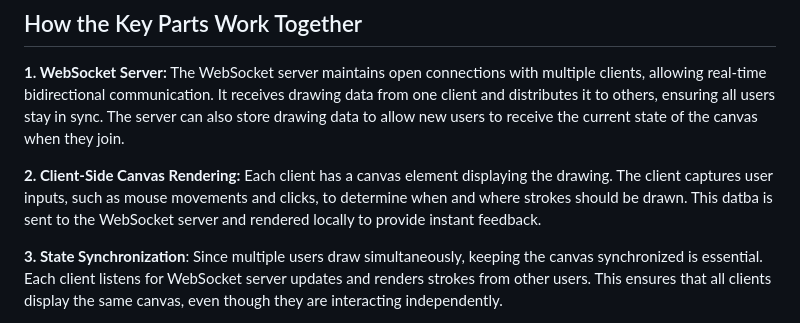
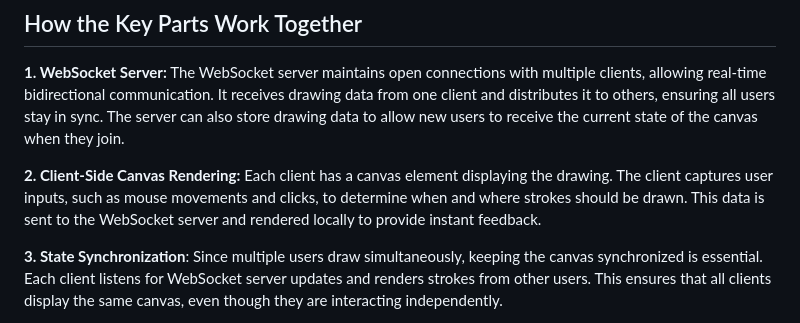
Before and after one commit to asharahmedd/Collaborative-Whiteboard, a Markdown page: Explanation.md, the part around the change. GitHub-like rendering.

```diff
--- a/Explanation.md
+++ b/Explanation.md
@@ -245,7 +245,7 @@ This system allows multiple users to draw together in real-time with very little
 ## How the Key Parts Work Together
 **1.	WebSocket Server:** The WebSocket server maintains open connections with multiple clients, allowing real-time bidirectional communication. It receives drawing data from one client and distributes it to others, ensuring all users stay in sync. The server can also store drawing data to allow new users to receive the current state of the canvas when they join.
 
-**2.	Client-Side Canvas Rendering:** Each client has a canvas element displaying the drawing. The client captures user inputs, such as mouse movements and clicks, to determine when and where strokes should be drawn. This datba is sent to the WebSocket server and rendered locally to provide instant feedback.
+**2.	Client-Side Canvas Rendering:** Each client has a canvas element displaying the drawing. The client captures user inputs, such as mouse movements and clicks, to determine when and where strokes should be drawn. This data is sent to the WebSocket server and rendered locally to provide instant feedback.
 
 **3.	State Synchronization**: Since multiple users draw simultaneously, keeping the canvas synchronized is essential. Each client listens for WebSocket server updates and renders strokes from other users. This ensures that all clients display the same canvas, even though they are interacting independently.
 
```
